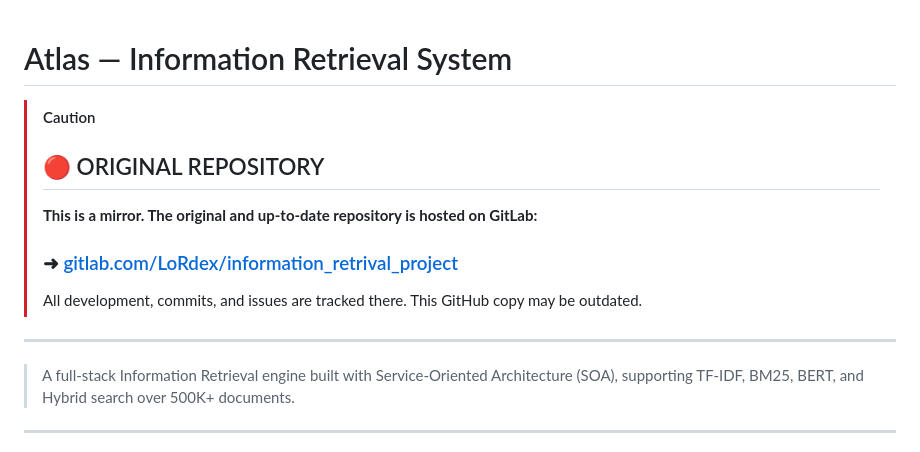
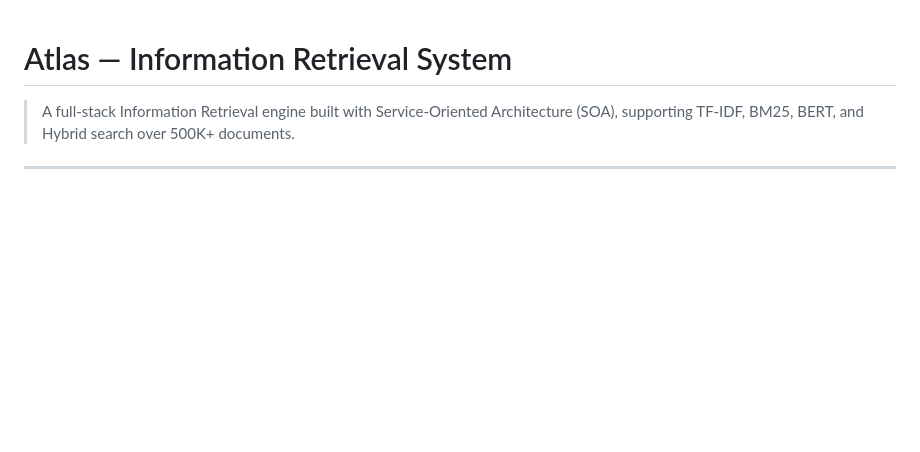
Before and after one commit to LoRdexi/infromation_retrival_project, a Markdown page: README.md, the part around the change. GitHub-like rendering; blank space fills up the shorter version.

Commit message:
Remove mirror banner from README (GitLab is primary, banner only on GitHub)

```diff
--- a/README.md
+++ b/README.md
@@ -1,14 +1,4 @@
 # Atlas — Information Retrieval System
-
-> [!CAUTION]
-> ## 🔴 ORIGINAL REPOSITORY
-> **This is a mirror. The original and up-to-date repository is hosted on GitLab:**
->
-> ### ➜ [gitlab.com/LoRdex/information_retrival_project](https://gitlab.com/LoRdex/information_retrival_project)
->
-> All development, commits, and issues are tracked there. This GitHub copy may be outdated.
-
----
 
 > A full-stack Information Retrieval engine built with Service-Oriented Architecture (SOA), supporting TF-IDF, BM25, BERT, and Hybrid search over 500K+ documents.
 
```
